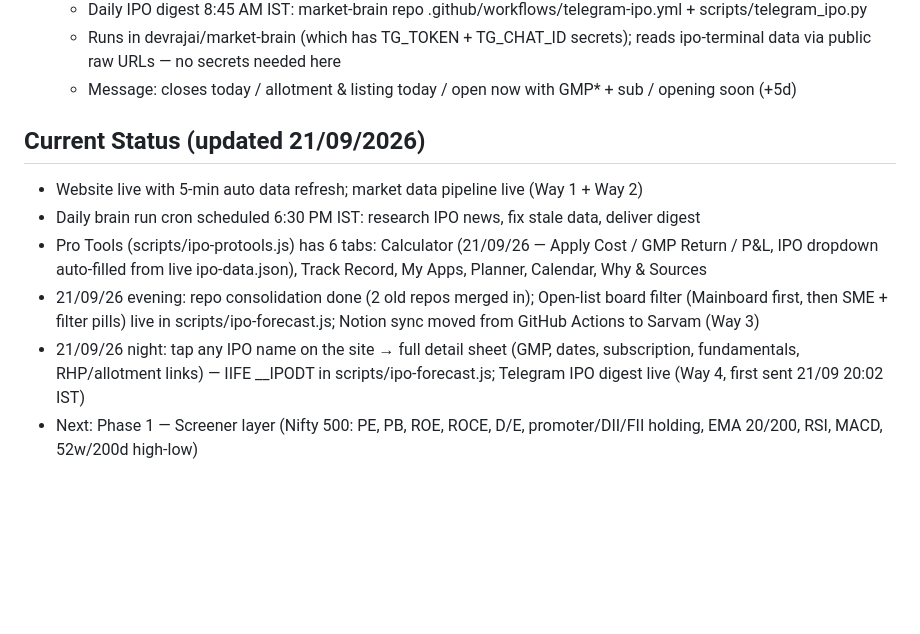
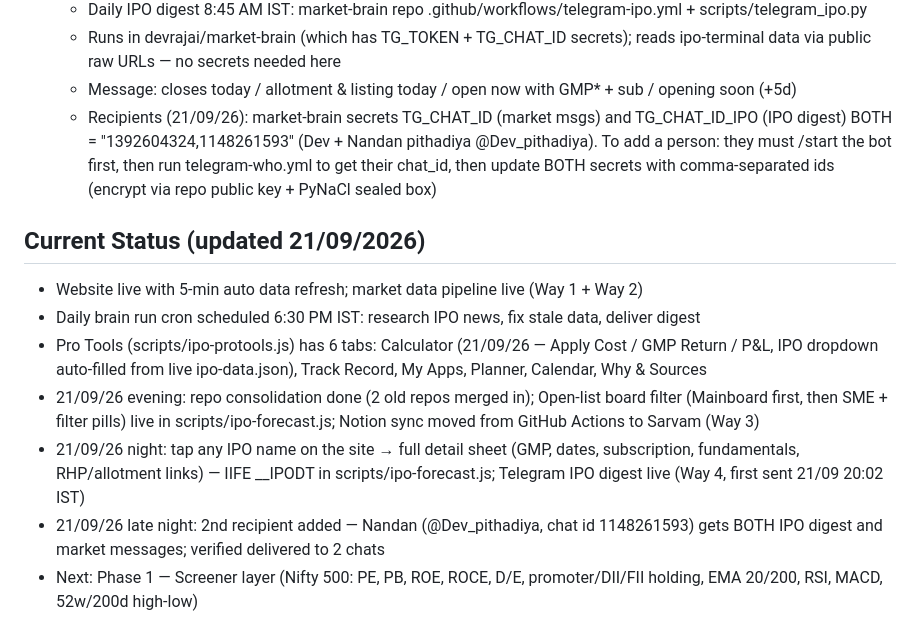
Before and after one commit to devrajai/ipo-terminal, a Markdown page: PROJECT_BRAIN.md, the part around the change. Drawn GitHub-style; blank space fills up the shorter version.

Commit message:
docs: record 2nd Telegram recipient (Nandan) in Way 4

```diff
--- a/PROJECT_BRAIN.md
+++ b/PROJECT_BRAIN.md
@@ -32,6 +32,7 @@ Dev's personal all-in-one India IPO + market terminal. Free forever. Mobile-firs
    - Daily IPO digest 8:45 AM IST: market-brain repo .github/workflows/telegram-ipo.yml + scripts/telegram_ipo.py
    - Runs in devrajai/market-brain (which has TG_TOKEN + TG_CHAT_ID secrets); reads ipo-terminal data via public raw URLs — no secrets needed here
    - Message: closes today / allotment & listing today / open now with GMP* + sub / opening soon (+5d)
+   - Recipients (21/09/26): market-brain secrets TG_CHAT_ID (market msgs) and TG_CHAT_ID_IPO (IPO digest) BOTH = "1392604324,1148261593" (Dev + Nandan pithadiya @Dev_pithadiya). To add a person: they must /start the bot first, then run telegram-who.yml to get their chat_id, then update BOTH secrets with comma-separated ids (encrypt via repo public key + PyNaCl sealed box)
 
 ## Current Status (updated 21/09/2026)
 - Website live with 5-min auto data refresh; market data pipeline live (Way 1 + Way 2)
@@ -39,6 +40,7 @@ Dev's personal all-in-one India IPO + market terminal. Free forever. Mobile-firs
 - Pro Tools (scripts/ipo-protools.js) has 6 tabs: Calculator (21/09/26 — Apply Cost / GMP Return / P&L, IPO dropdown auto-filled from live ipo-data.json), Track Record, My Apps, Planner, Calendar, Why & Sources
 - 21/09/26 evening: repo consolidation done (2 old repos merged in); Open-list board filter (Mainboard first, then SME + filter pills) live in scripts/ipo-forecast.js; Notion sync moved from GitHub Actions to Sarvam (Way 3)
 - 21/09/26 night: tap any IPO name on the site → full detail sheet (GMP, dates, subscription, fundamentals, RHP/allotment links) — IIFE __IPODT in scripts/ipo-forecast.js; Telegram IPO digest live (Way 4, first sent 21/09 20:02 IST)
+- 21/09/26 late night: 2nd recipient added — Nandan (@Dev_pithadiya, chat id 1148261593) gets BOTH IPO digest and market messages; verified delivered to 2 chats
 - Next: Phase 1 — Screener layer (Nifty 500: PE, PB, ROE, ROCE, D/E, promoter/DII/FII holding, EMA 20/200, RSI, MACD, 52w/200d high-low)
 
 ## Roadmap (one phase at a time — never all at once)
```
